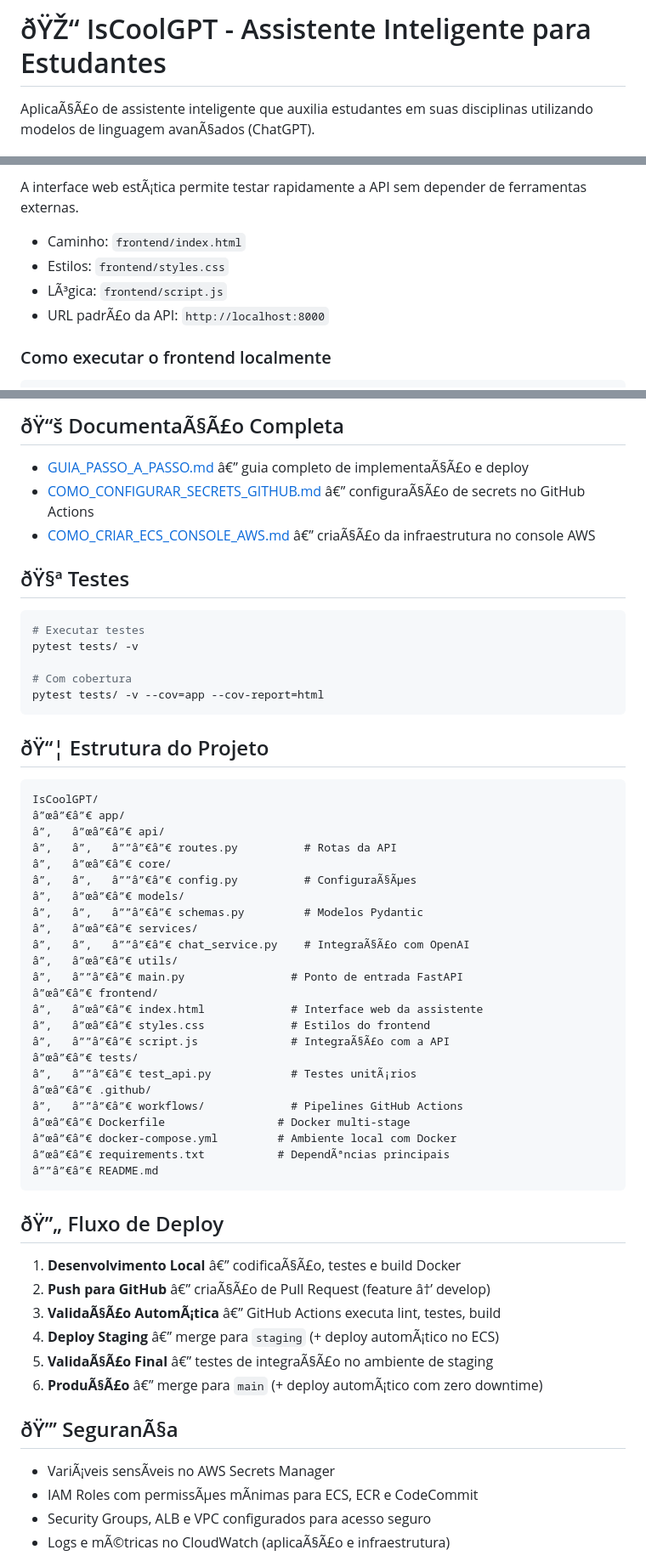
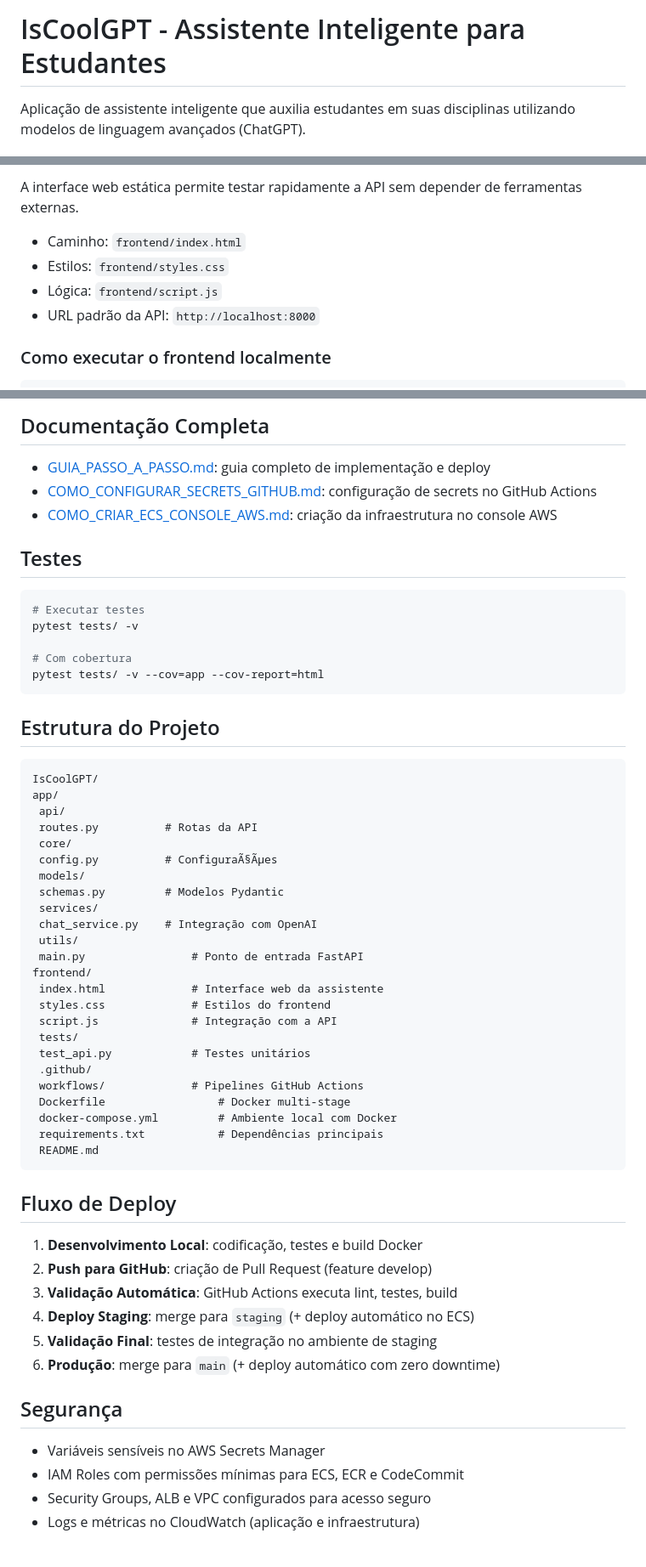
Before and after one commit to Henrique-12345/IsCoolGPT, a Markdown page: README.md, 3 parts joined by grey strips. Shown at 85% size. GitHub-like rendering.

Commit message:
atualização do README

````diff
--- a/README.md
+++ b/README.md
@@ -1,4 +1,4 @@
-# ðŸŽ“ IsCoolGPT - Assistente Inteligente para Estudantes
+#  IsCoolGPT - Assistente Inteligente para Estudantes
 
-AplicaÃ§Ã£o de assistente inteligente que auxilia estudantes em suas disciplinas utilizando modelos de linguagem avanÃ§ados (ChatGPT).
+Aplicação de assistente inteligente que auxilia estudantes em suas disciplinas utilizando modelos de linguagem avançados (ChatGPT).
 
@@ -56,10 +56,10 @@ docker-compose up --build
 
-A interface web estÃ¡tica permite testar rapidamente a API sem depender de ferramentas externas.
+A interface web estática permite testar rapidamente a API sem depender de ferramentas externas.
 
 - Caminho: `frontend/index.html`
 - Estilos: `frontend/styles.css`
-- LÃ³gica: `frontend/script.js`
-- URL padrÃ£o da API: `http://localhost:8000`
+- Lógica: `frontend/script.js`
+- URL padrão da API: `http://localhost:8000`
 
 ### Como executar o frontend localmente
 
@@ -72,11 +72,11 @@ Abra http://localhost:5500 no navegador e, se necessÃ¡rio, ajuste o campo â
 
-## ðŸ“š DocumentaÃ§Ã£o Completa
+## Documentação Completa
 
-- [GUIA_PASSO_A_PASSO.md](./GUIA_PASSO_A_PASSO.md) â€” guia completo de implementaÃ§Ã£o e deploy
-- [COMO_CONFIGURAR_SECRETS_GITHUB.md](./COMO_CONFIGURAR_SECRETS_GITHUB.md) â€” configuraÃ§Ã£o de secrets no GitHub Actions
-- [COMO_CRIAR_ECS_CONSOLE_AWS.md](./COMO_CRIAR_ECS_CONSOLE_AWS.md) â€” criaÃ§Ã£o da infraestrutura no console AWS
+- [GUIA_PASSO_A_PASSO.md](./GUIA_PASSO_A_PASSO.md): guia completo de implementação e deploy
+- [COMO_CONFIGURAR_SECRETS_GITHUB.md](./COMO_CONFIGURAR_SECRETS_GITHUB.md): configuração de secrets no GitHub Actions
+- [COMO_CRIAR_ECS_CONSOLE_AWS.md](./COMO_CRIAR_ECS_CONSOLE_AWS.md): criação da infraestrutura no console AWS
 
-## ðŸ§ª Testes
+## Testes
 
 ```bash
 # Executar testes
@@ -86,48 +86,48 @@ pytest tests/ -v
 pytest tests/ -v --cov=app --cov-report=html
 ```
 
-## ðŸ“¦ Estrutura do Projeto
+## Estrutura do Projeto
 
 ```
 IsCoolGPT/
-â”œâ”€â”€ app/
-â”‚   â”œâ”€â”€ api/
-â”‚   â”‚   â””â”€â”€ routes.py          # Rotas da API
-â”‚   â”œâ”€â”€ core/
-â”‚   â”‚   â””â”€â”€ config.py          # ConfiguraÃ§Ãµes
-â”‚   â”œâ”€â”€ models/
-â”‚   â”‚   â””â”€â”€ schemas.py         # Modelos Pydantic
-â”‚   â”œâ”€â”€ services/
-â”‚   â”‚   â””â”€â”€ chat_service.py    # IntegraÃ§Ã£o com OpenAI
-â”‚   â”œâ”€â”€ utils/
-â”‚   â””â”€â”€ main.py                # Ponto de entrada FastAPI
-â”œâ”€â”€ frontend/
-â”‚   â”œâ”€â”€ index.html             # Interface web da assistente
-â”‚   â”œâ”€â”€ styles.css             # Estilos do frontend
-â”‚   â””â”€â”€ script.js              # IntegraÃ§Ã£o com a API
-â”œâ”€â”€ tests/
-â”‚   â””â”€â”€ test_api.py            # Testes unitÃ¡rios
-â”œâ”€â”€ .github/
-â”‚   â””â”€â”€ workflows/             # Pipelines GitHub Actions
-â”œâ”€â”€ Dockerfile                 # Docker multi-stage
-â”œâ”€â”€ docker-compose.yml         # Ambiente local com Docker
-â”œâ”€â”€ requirements.txt           # DependÃªncias principais
-â””â”€â”€ README.md
+app/
+ api/
+ routes.py          # Rotas da API
+ core/
+ config.py          # ConfiguraÃ§Ãµes
+ models/
+ schemas.py         # Modelos Pydantic
+ services/
+ chat_service.py    # Integração com OpenAI
+ utils/
+ main.py                # Ponto de entrada FastAPI
+frontend/
+ index.html             # Interface web da assistente
+ styles.css             # Estilos do frontend
+ script.js              # Integração com a API
+ tests/
+ test_api.py            # Testes unitários
+ .github/
+ workflows/             # Pipelines GitHub Actions
+ Dockerfile                 # Docker multi-stage
+ docker-compose.yml         # Ambiente local com Docker
+ requirements.txt           # Dependências principais
+ README.md
 ```
 
-## ðŸ”„ Fluxo de Deploy
+## Fluxo de Deploy
 
-1. **Desenvolvimento Local** â€” codificaÃ§Ã£o, testes e build Docker
-2. **Push para GitHub** â€” criaÃ§Ã£o de Pull Request (feature â†’ develop)
-3. **ValidaÃ§Ã£o AutomÃ¡tica** â€” GitHub Actions executa lint, testes, build
-4. **Deploy Staging** â€” merge para `staging` (+ deploy automÃ¡tico no ECS)
-5. **ValidaÃ§Ã£o Final** â€” testes de integraÃ§Ã£o no ambiente de staging
-6. **ProduÃ§Ã£o** â€” merge para `main` (+ deploy automÃ¡tico com zero downtime)
+1. **Desenvolvimento Local**: codificação, testes e build Docker
+2. **Push para GitHub**: criação de Pull Request (feature develop)
+3. **Validação Automática**: GitHub Actions executa lint, testes, build
+4. **Deploy Staging**: merge para `staging` (+ deploy automático no ECS)
+5. **Validação Final**: testes de integração no ambiente de staging
+6. **Produção**: merge para `main` (+ deploy automático com zero downtime)
 
-## ðŸ”’ SeguranÃ§a
+## Segurança
 
-- VariÃ¡veis sensÃ­veis no AWS Secrets Manager
-- IAM Roles com permissÃµes mÃ­nimas para ECS, ECR e CodeCommit
+- Variáveis sensí­veis no AWS Secrets Manager
+- IAM Roles com permissões mí­nimas para ECS, ECR e CodeCommit
 - Security Groups, ALB e VPC configurados para acesso seguro
-- Logs e mÃ©tricas no CloudWatch (aplicaÃ§Ã£o e infraestrutura)
+- Logs e métricas no CloudWatch (aplicação e infraestrutura)
 
````
Also changed, not shown: other parts of README.md (+17 -21 lines).
